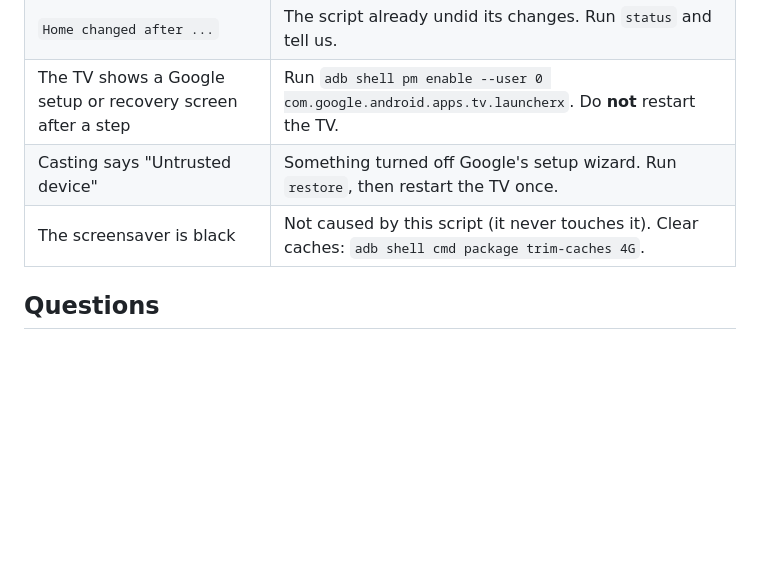
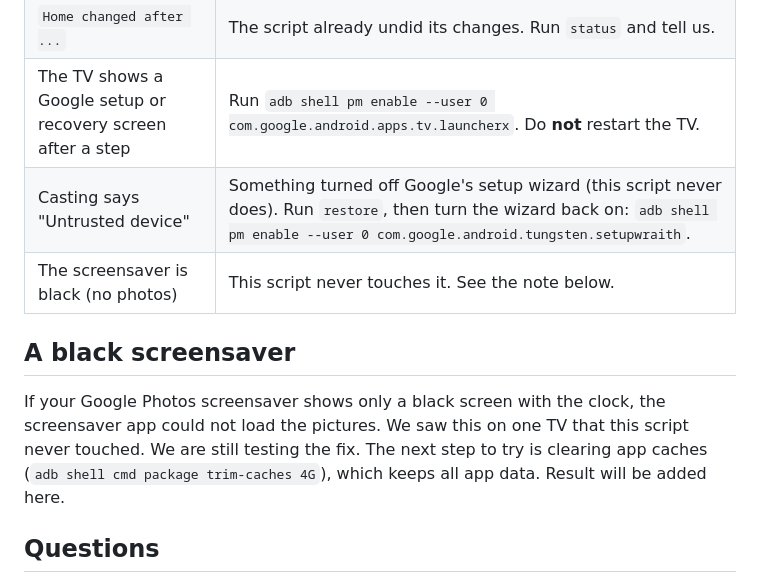
Before and after one commit to felipecpaiva/clean-home-companion, a Markdown page: README.md, the part around the change. Rendered like a GitHub page; blank space fills up the shorter version.

Commit message:
Guide: hedge the screensaver and casting rows

```diff
--- a/README.md
+++ b/README.md
@@ -144,8 +144,11 @@ On the TV, turn **Wireless debugging** off again (Developer options).
 | `STOP: the list holds a protected package` | The script refuses to touch core apps. Remove that line from the list. |
 | `Home changed after ...` | The script already undid its changes. Run `status` and tell us. |
 | The TV shows a Google setup or recovery screen after a step | Run `adb shell pm enable --user 0 com.google.android.apps.tv.launcherx`. Do **not** restart the TV. |
-| Casting says "Untrusted device" | Something turned off Google's setup wizard. Run `restore`, then restart the TV once. |
-| The screensaver is black | Not caused by this script (it never touches it). Clear caches: `adb shell cmd package trim-caches 4G`. |
+| Casting says "Untrusted device" | Something turned off Google's setup wizard (this script never does). Run `restore`, then turn the wizard back on: `adb shell pm enable --user 0 com.google.android.tungsten.setupwraith`. |
+| The screensaver is black (no photos) | This script never touches it. See the note below. |
+
+## A black screensaver
+If your Google Photos screensaver shows only a black screen with the clock, the screensaver app could not load the pictures. We saw this on one TV that this script never touched. We are still testing the fix. The next step to try is clearing app caches (`adb shell cmd package trim-caches 4G`), which keeps all app data. Result will be added here.
 
 ## Questions
 **Is it safe?** Everything is `pm disable-user`, which Android lets you undo at any time. Nothing is deleted. A built-in block refuses core apps, Google's home screen, the setup wizard and the screensaver.
```
